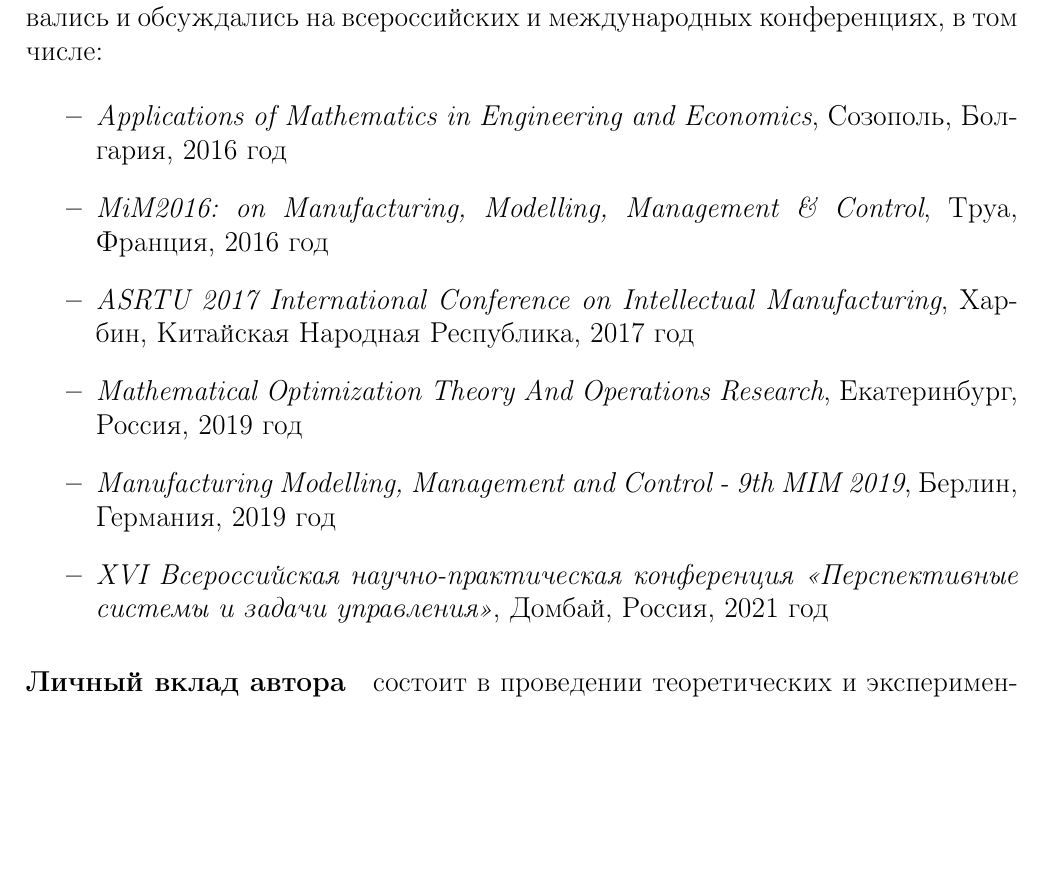
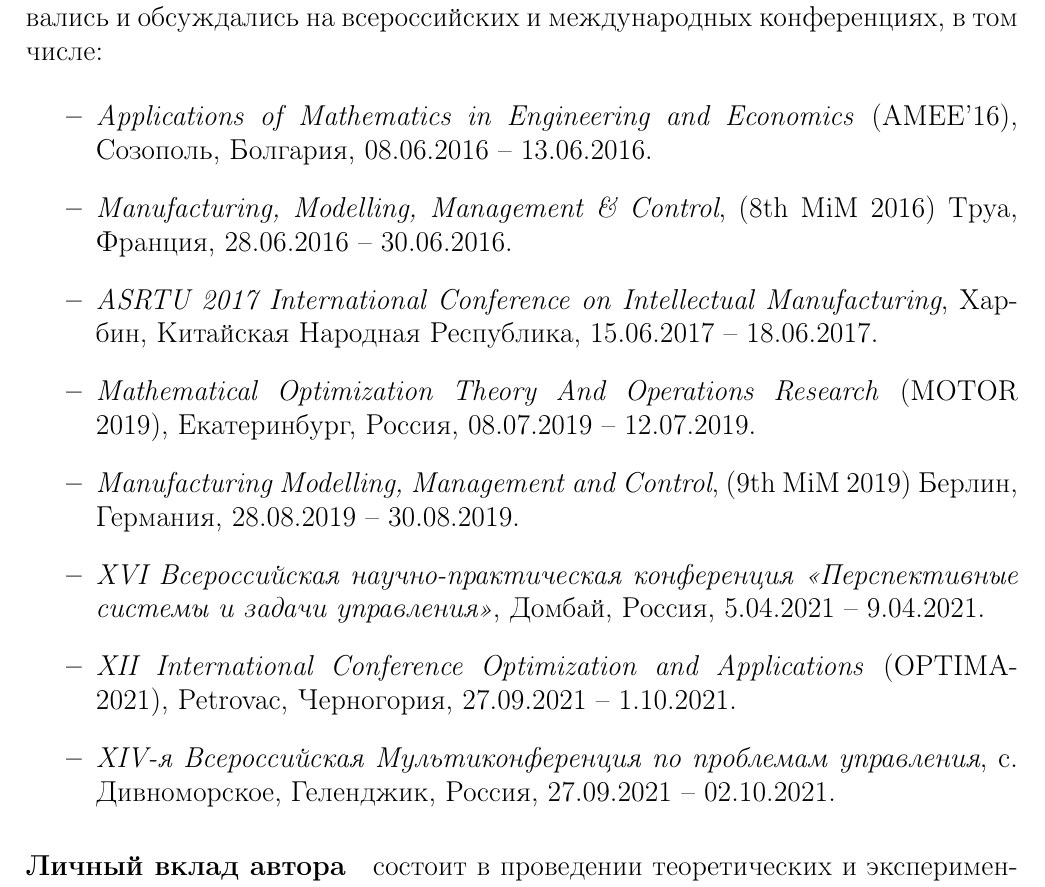
Before and after one commit to ukoloff/these, a LaTeX document (synopsis.tex, which reads synopsis/general.tex): part of page 9 of 30 before the commit and part of page 9 of 31 after it, cut so that both start at the same text, the shorter picture padded with empty space. Compiled offline with pdfLaTeX.

Commit message:
Add couple of conferences

```diff
--- a/synopsis/general.tex
+++ b/synopsis/general.tex
@@ -320,24 +320,43 @@ NP-трудным задачам.
 
 \begin{itemize}
     \item
-    \textit{Applications of Mathematics in Engineering and Economics},
-    Созополь, Болгария, 2016 год
+    \textit{Applications of Mathematics in Engineering and Economics}
+    (AMEE'16),
+    Созополь, Болгария,
+    08.06.2016 -- 13.06.2016.
     \item
-    \textit{MiM2016: on Manufacturing, Modelling, Management \& Control},
-    Труа, Франция, 2016 год
+    \textit{Manufacturing, Modelling, Management \& Control},
+    (8th MiM 2016)
+    Труа, Франция,
+    28.06.2016 -- 30.06.2016.
     \item
     \textit{ASRTU 2017 International Conference on Intellectual Manufacturing},
-    Харбин, Китайская Народная Республика, 2017 год
+    Харбин, Китайская Народная Республика,
+    15.06.2017 -- 18.06.2017.
     \item
-    \textit{Mathematical Optimization Theory And Operations Research},
-    Екатеринбург, Россия, 2019 год
+    \textit{Mathematical Optimization Theory And Operations Research}
+    (MOTOR 2019),
+    Екатеринбург, Россия,
+    08.07.2019 -- 12.07.2019.
     \item
-    \textit{Manufacturing Modelling, Management and Control - 9th MIM 2019},
-    Берлин, Германия, 2019 год
+    \textit{Manufacturing Modelling, Management and Control},
+    (9th MiM 2019)
+    Берлин, Германия,
+    28.08.2019 -- 30.08.2019.
     \item
     \textit{XVI Всероссийская научно-практическая конференция
     <<Перспективные системы и задачи управления>>},
-    Домбай, Россия, 2021 год
+    Домбай, Россия,
+    5.04.2021 -- 9.04.2021.
+    \item
+    \textit{XII International Conference Optimization and Applications}
+    (OPTIMA-2021),
+    Petrovac, Черногория,
+    27.09.2021 -- 1.10.2021.
+    \item
+    \textit{XIV-я Всероссийская Мультиконференция по проблемам управления},
+    с. Дивноморское, Геленджик, Россия,
+    27.09.2021 -- 02.10.2021.
 \end{itemize}
 
 \paragraph*{Личный вклад автора}
```
